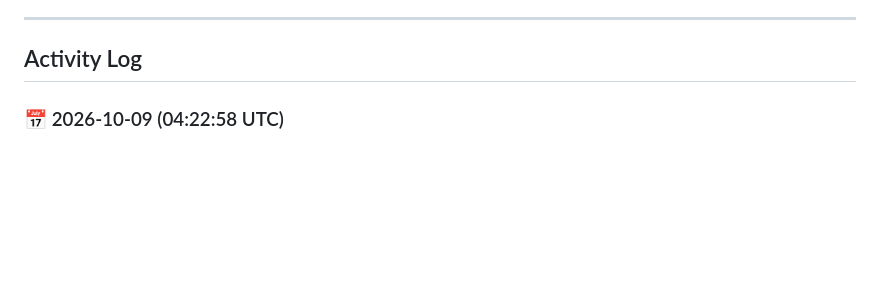
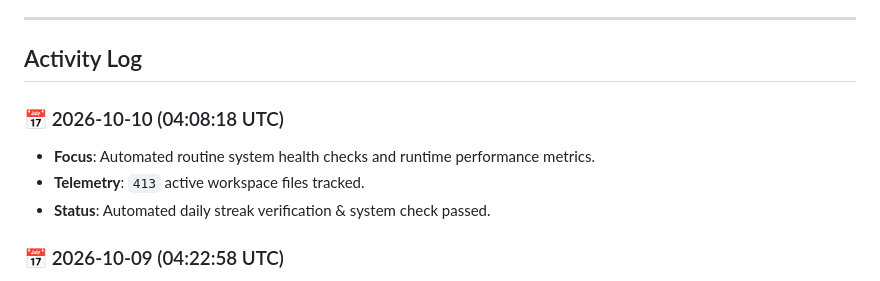
Before and after one commit to Atharv-start/weeverything, a Markdown page: docs/daily-activity.md, the part around the change. Drawn GitHub-style; blank space fills up the shorter version.

Commit message:
chore(streak): update daily telemetry and feature progress [2026-10-10]

```diff
--- a/docs/daily-activity.md
+++ b/docs/daily-activity.md
@@ -5,6 +5,11 @@ This document records automated daily activity, health checks, and feature progr
 ---
 
 ## Activity Log
+
+### 📅 2026-10-10 (04:08:18 UTC)
+- **Focus**: Automated routine system health checks and runtime performance metrics.
+- **Telemetry**: `413` active workspace files tracked.
+- **Status**: Automated daily streak verification & system check passed.
 
 ### 📅 2026-10-09 (04:22:58 UTC)
 - **Focus**: Optimized build pipelines and static analysis type-checking checks.
```
